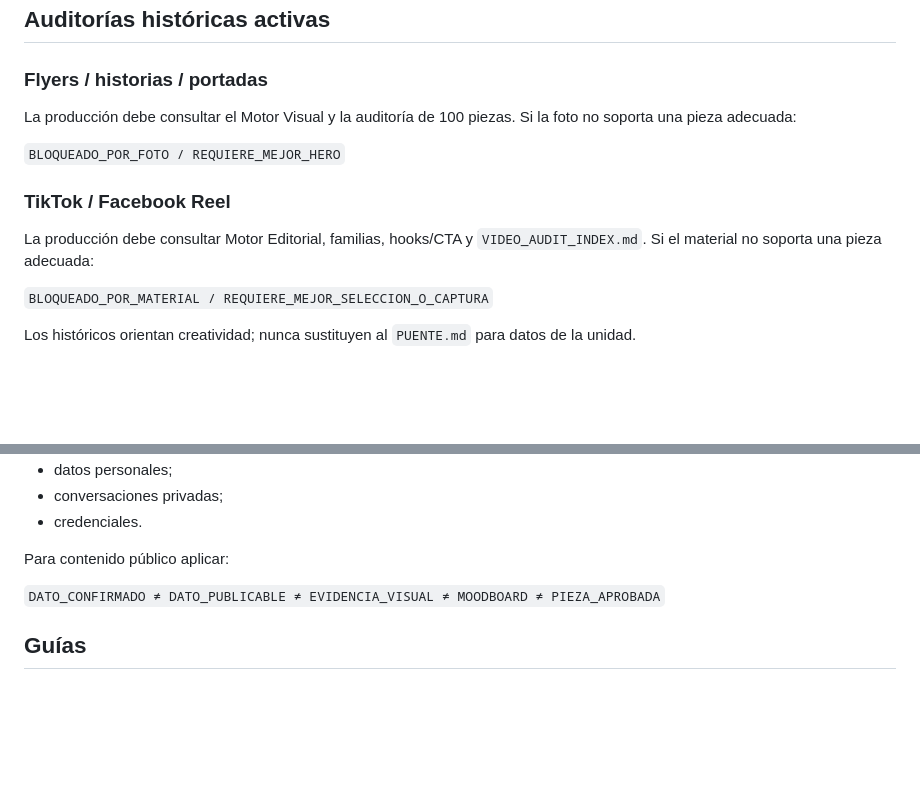
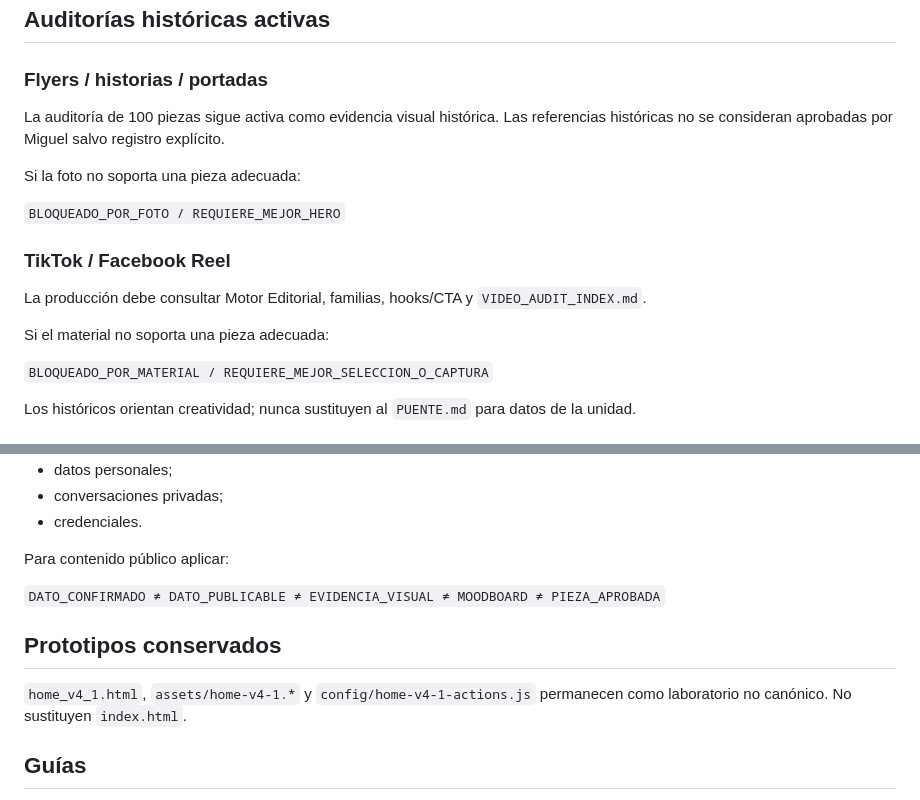
Before and after one commit to miguelangelruizfull-ai/AFL_AUTOS_OPERACION, a Markdown page: README.md, 2 parts joined by grey strips. GitHub-like rendering; blank space fills up the shorter version.

```diff
--- a/README.md
+++ b/README.md
@@ -82,13 +152,17 @@ Mantener estrictamente:
 
 ### Flyers / historias / portadas
 
-La producción debe consultar el Motor Visual y la auditoría de 100 piezas. Si la foto no soporta una pieza adecuada:
+La auditoría de 100 piezas sigue activa como evidencia visual histórica. Las referencias históricas no se consideran aprobadas por Miguel salvo registro explícito.
+
+Si la foto no soporta una pieza adecuada:
 
 `BLOQUEADO_POR_FOTO / REQUIERE_MEJOR_HERO`
 
 ### TikTok / Facebook Reel
 
-La producción debe consultar Motor Editorial, familias, hooks/CTA y `VIDEO_AUDIT_INDEX.md`. Si el material no soporta una pieza adecuada:
+La producción debe consultar Motor Editorial, familias, hooks/CTA y `VIDEO_AUDIT_INDEX.md`.
+
+Si el material no soporta una pieza adecuada:
 
 `BLOQUEADO_POR_MATERIAL / REQUIERE_MEJOR_SELECCION_O_CAPTURA`
 
@@ -122,6 +196,10 @@ Para contenido público aplicar:
 
 `DATO_CONFIRMADO ≠ DATO_PUBLICABLE ≠ EVIDENCIA_VISUAL ≠ MOODBOARD ≠ PIEZA_APROBADA`
 
+## Prototipos conservados
+
+`home_v4_1.html`, `assets/home-v4-1.*` y `config/home-v4-1-actions.js` permanecen como laboratorio no canónico. No sustituyen `index.html`.
+
 ## Guías
 
 - [`docs/COMO_EMPEZAR.md`](./docs/COMO_EMPEZAR.md)
```
Also changed, not shown: other parts of README.md (+89 -19 lines).
